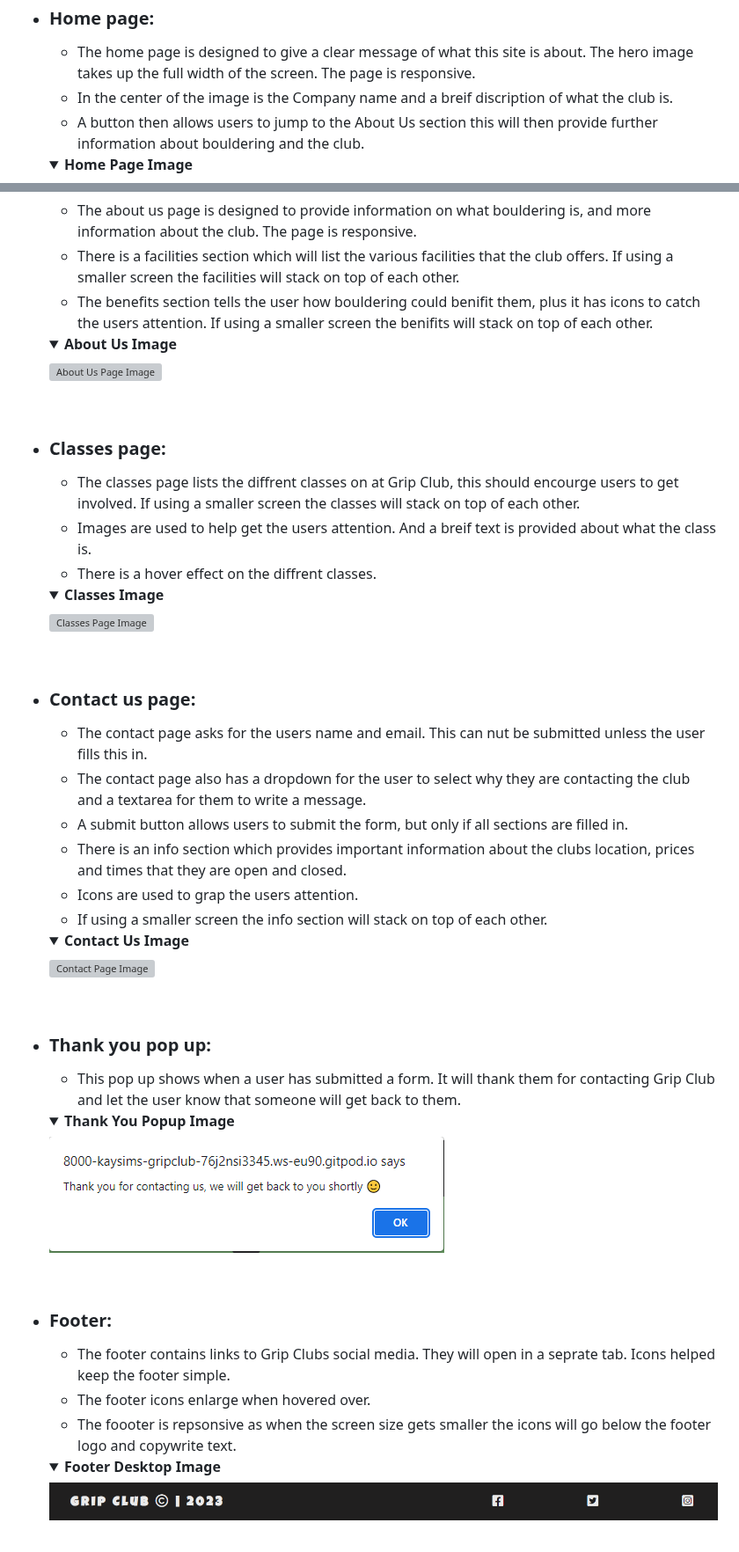
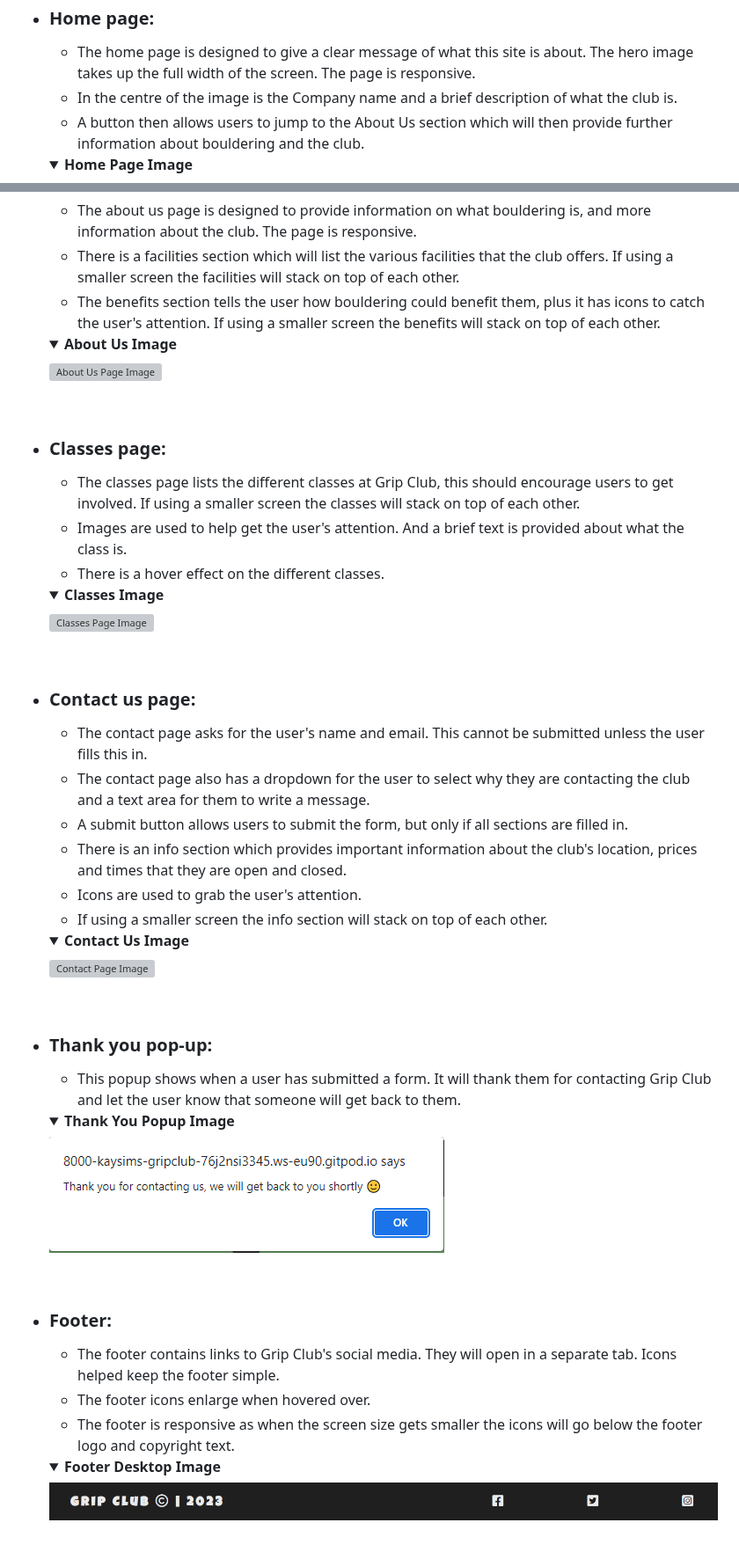
Before and after one commit to Kaysims/Grip-Club, a Markdown page: README.md, 2 parts joined by grey strips. Shown at 88% size. Drawn GitHub-style; folded sections open; grey boxes are pictures that could not be loaded.

```diff
--- a/README.md
+++ b/README.md
@@ -126,8 +126,8 @@ The website is designed to be simple and easy to use, this is achived by using c
 
 * ### Home page:
     * The home page is designed to give a clear message of what this site is about. The hero image takes up the full width of the screen. The page is responsive.
-    * In the center of the image is the Company name and a breif discription of what the club is.
-    * A button then allows users to jump to the About Us section this will then provide further information about bouldering and the club.
+    * In the centre of the image is the Company name and a brief description of what the club is.
+    * A button then allows users to jump to the About Us section which will then provide further information about bouldering and the club.
 
      <details><summary><b>Home Page Image</b></summary>
 
@@ -138,7 +138,7 @@ The website is designed to be simple and easy to use, this is achived by using c
 * ### About us page:
     * The about us page is designed to provide information on what bouldering is, and more information about the club. The page is responsive.
     * There is a facilities section which will list the various facilities that the club offers. If using a smaller screen the facilities will stack on top of each other.
-    * The benefits section tells the user how bouldering could benifit them, plus it has icons to catch the users attention. If using a smaller screen the benifits will stack on top of each other.
+    * The benefits section tells the user how bouldering could benefit them, plus it has icons to catch the user's attention. If using a smaller screen the benefits will stack on top of each other.
 
     <details><summary><b>About Us Image</b></summary>
 
@@ -146,9 +146,9 @@ The website is designed to be simple and easy to use, this is achived by using c
     </details><br />
 
 * ### Classes page:
-    * The classes page lists the diffrent classes on at Grip Club, this should encourge users to get involved. If using a smaller screen the classes will stack on top of each other.
-    * Images are used to help get the users attention. And a breif text is provided about what the class is.
-    * There is a hover effect on the diffrent classes.
+    * The classes page lists the different classes at Grip Club, this should encourage users to get involved. If using a smaller screen the classes will stack on top of each other.
+    * Images are used to help get the user's attention. And a brief text is provided about what the class is.
+    * There is a hover effect on the different classes.
 
     <details><summary><b>Classes Image</b></summary>
 
@@ -156,11 +156,11 @@ The website is designed to be simple and easy to use, this is achived by using c
     </details><br />
 
 * ### Contact us page:
-    * The contact page asks for the users name and email. This can nut be submitted unless the user fills this in.
-    * The contact page also has a dropdown for the user to select why they are contacting the club and a textarea for them to write a message.
+    * The contact page asks for the user's name and email. This cannot be submitted unless the user fills this in.
+    * The contact page also has a dropdown for the user to select why they are contacting the club and a text area for them to write a message.
     * A submit button allows users to submit the form, but only if all sections are filled in.
-    * There is an info section which provides important information about the clubs location, prices and times that they are open and closed.
-    * Icons are used to grap the users attention.
+    * There is an info section which provides important information about the club's location, prices and times that they are open and closed.
+    * Icons are used to grab the user's attention.
     * If using a smaller screen the info section will stack on top of each other.
 
      <details><summary><b>Contact Us Image</b></summary>
@@ -168,8 +168,8 @@ The website is designed to be simple and easy to use, this is achived by using c
     ![Contact Page Image](assets/readme-images/feature-contact.png)
     </details><br />
 
-* ### Thank you pop up:
-    * This pop up shows when a user has submitted a form. It will thank them for contacting Grip Club and let the user know that someone will get back to them.
+* ### Thank you pop-up:
+    * This popup shows when a user has submitted a form. It will thank them for contacting Grip Club and let the user know that someone will get back to them.
 
     <details><summary><b>Thank You Popup Image</b></summary>
 
@@ -177,9 +177,9 @@ The website is designed to be simple and easy to use, this is achived by using c
     </details><br />
 
 * ### Footer:
-    * The footer contains links to Grip Clubs social media. They will open in a seprate tab. Icons helped keep the footer simple.
+    * The footer contains links to Grip Club's social media. They will open in a separate tab. Icons helped keep the footer simple.
     * The footer icons enlarge when hovered over.
-    * The foooter is repsonsive as when the screen size gets smaller the icons will go below the footer logo and copywrite text.
+    * The footer is responsive as when the screen size gets smaller the icons will go below the footer logo and copyright text.
 
     <details><summary><b>Footer Desktop Image</b></summary>
 
```
Also changed, not shown: other parts of README.md (+97 -98 lines).
